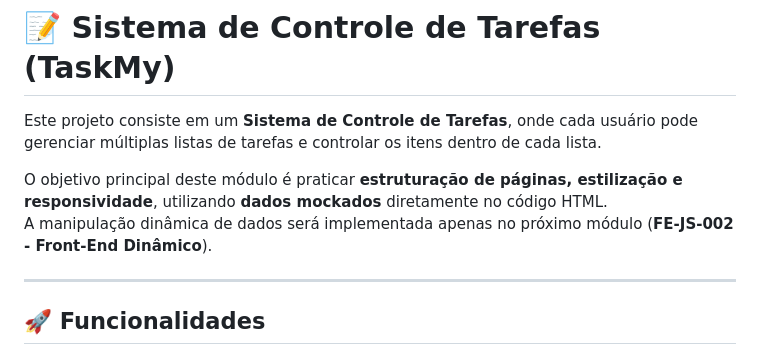
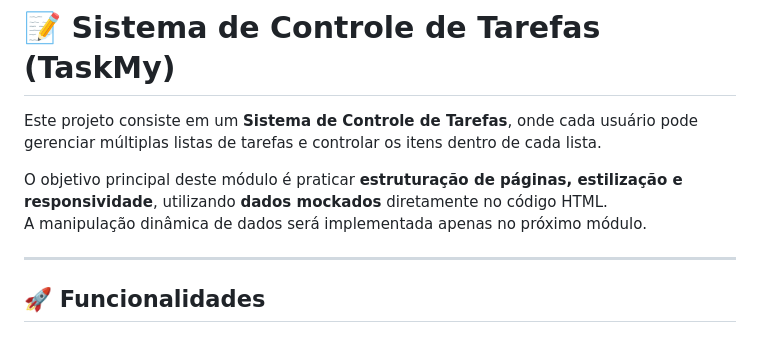
Before and after one commit to EdOliveiraJr/globo_tech_projeto_front, a Markdown page: README.md, the part around the change. GitHub-like rendering.

```diff
--- a/README.md
+++ b/README.md
@@ -3,7 +3,7 @@
 Este projeto consiste em um **Sistema de Controle de Tarefas**, onde cada usuário pode gerenciar múltiplas listas de tarefas e controlar os itens dentro de cada lista.
 
 O objetivo principal deste módulo é praticar **estruturação de páginas, estilização e responsividade**, utilizando **dados mockados** diretamente no código HTML.
-A manipulação dinâmica de dados será implementada apenas no próximo módulo (**FE-JS-002 - Front-End Dinâmico**).
+A manipulação dinâmica de dados será implementada apenas no próximo módulo.
 
 ---
 
```
